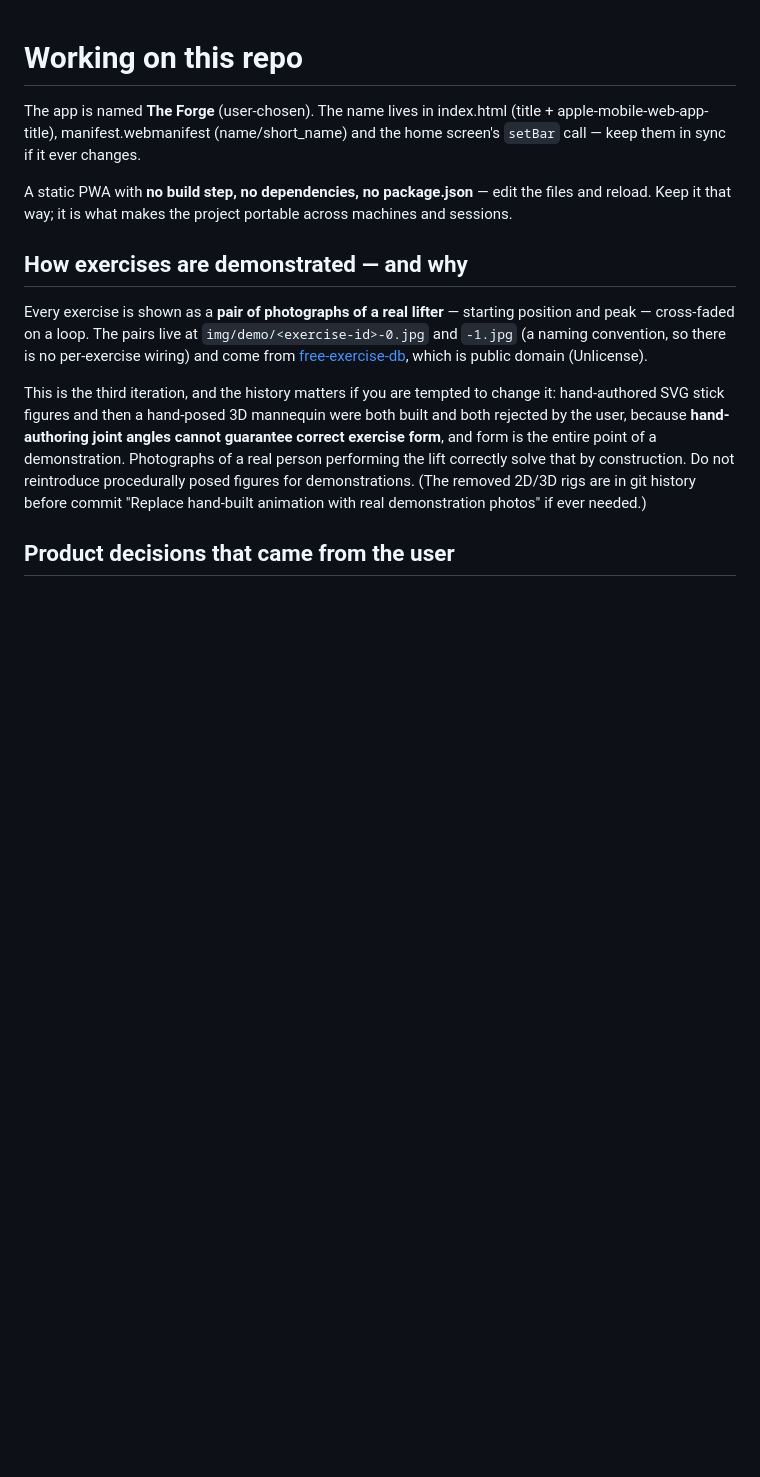
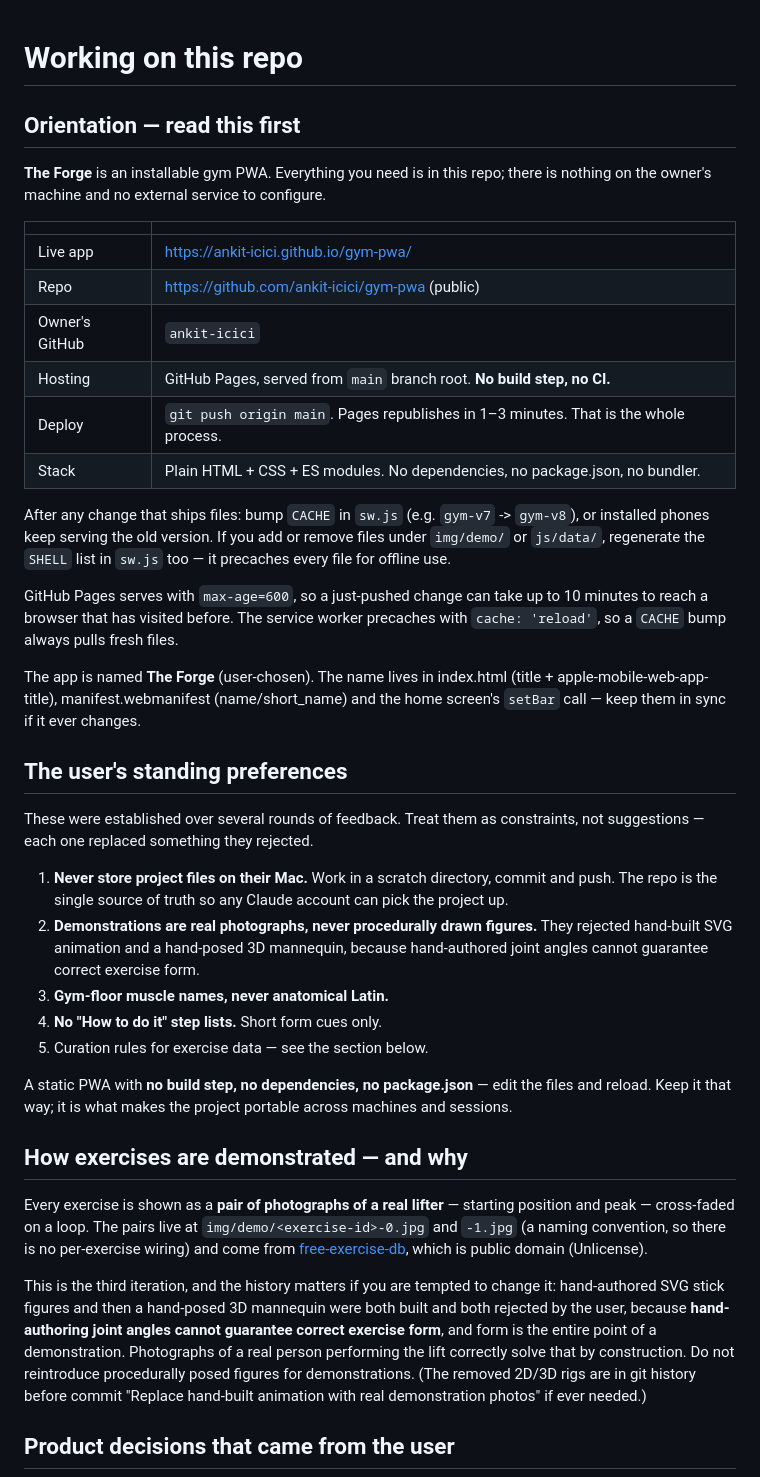
Before and after one commit to ankit-icici/gym-pwa, a Markdown page: CLAUDE.md, the part around the change. Drawn GitHub-style; blank space fills up the shorter version.

Commit message:
Document where this lives and how it deploys
Neither doc actually named the live URL, the repo, or the deploy process — a
fresh session cloning this would know how the code works but not where it
goes. Adds an orientation table up top, the sw.js CACHE-bump rule that keeps
installed phones from serving stale files, and the user's standing preferences
as explicit constraints, since each one replaced an approach they rejected.

Co-Authored-By: Claude Opus 5 <noreply@anthropic.com>

```diff
--- a/CLAUDE.md
+++ b/CLAUDE.md
@@ -1,8 +1,46 @@
 # Working on this repo
+
+## Orientation — read this first
+
+**The Forge** is an installable gym PWA. Everything you need is in this repo;
+there is nothing on the owner's machine and no external service to configure.
+
+| | |
+| --- | --- |
+| Live app | https://ankit-icici.github.io/gym-pwa/ |
+| Repo | https://github.com/ankit-icici/gym-pwa (public) |
+| Owner's GitHub | `ankit-icici` |
+| Hosting | GitHub Pages, served from `main` branch root. **No build step, no CI.** |
+| Deploy | `git push origin main`. Pages republishes in 1–3 minutes. That is the whole process. |
+| Stack | Plain HTML + CSS + ES modules. No dependencies, no package.json, no bundler. |
+
+After any change that ships files: bump `CACHE` in `sw.js` (e.g. `gym-v7` ->
+`gym-v8`), or installed phones keep serving the old version. If you add or
+remove files under `img/demo/` or `js/data/`, regenerate the `SHELL` list in
+`sw.js` too — it precaches every file for offline use.
+
+GitHub Pages serves with `max-age=600`, so a just-pushed change can take up to
+10 minutes to reach a browser that has visited before. The service worker
+precaches with `cache: 'reload'`, so a `CACHE` bump always pulls fresh files.
 
 The app is named **The Forge** (user-chosen). The name lives in index.html
 (title + apple-mobile-web-app-title), manifest.webmanifest (name/short_name)
 and the home screen's `setBar` call — keep them in sync if it ever changes.
+
+## The user's standing preferences
+
+These were established over several rounds of feedback. Treat them as
+constraints, not suggestions — each one replaced something they rejected.
+
+1. **Never store project files on their Mac.** Work in a scratch directory,
+   commit and push. The repo is the single source of truth so any Claude
+   account can pick the project up.
+2. **Demonstrations are real photographs, never procedurally drawn figures.**
+   They rejected hand-built SVG animation and a hand-posed 3D mannequin,
+   because hand-authored joint angles cannot guarantee correct exercise form.
+3. **Gym-floor muscle names, never anatomical Latin.**
+4. **No "How to do it" step lists.** Short form cues only.
+5. Curation rules for exercise data — see the section below.
 
 A static PWA with **no build step, no dependencies, no package.json** — edit the
 files and reload. Keep it that way; it is what makes the project portable
```
Also changed, not shown: README.md (+6 -0 lines).
